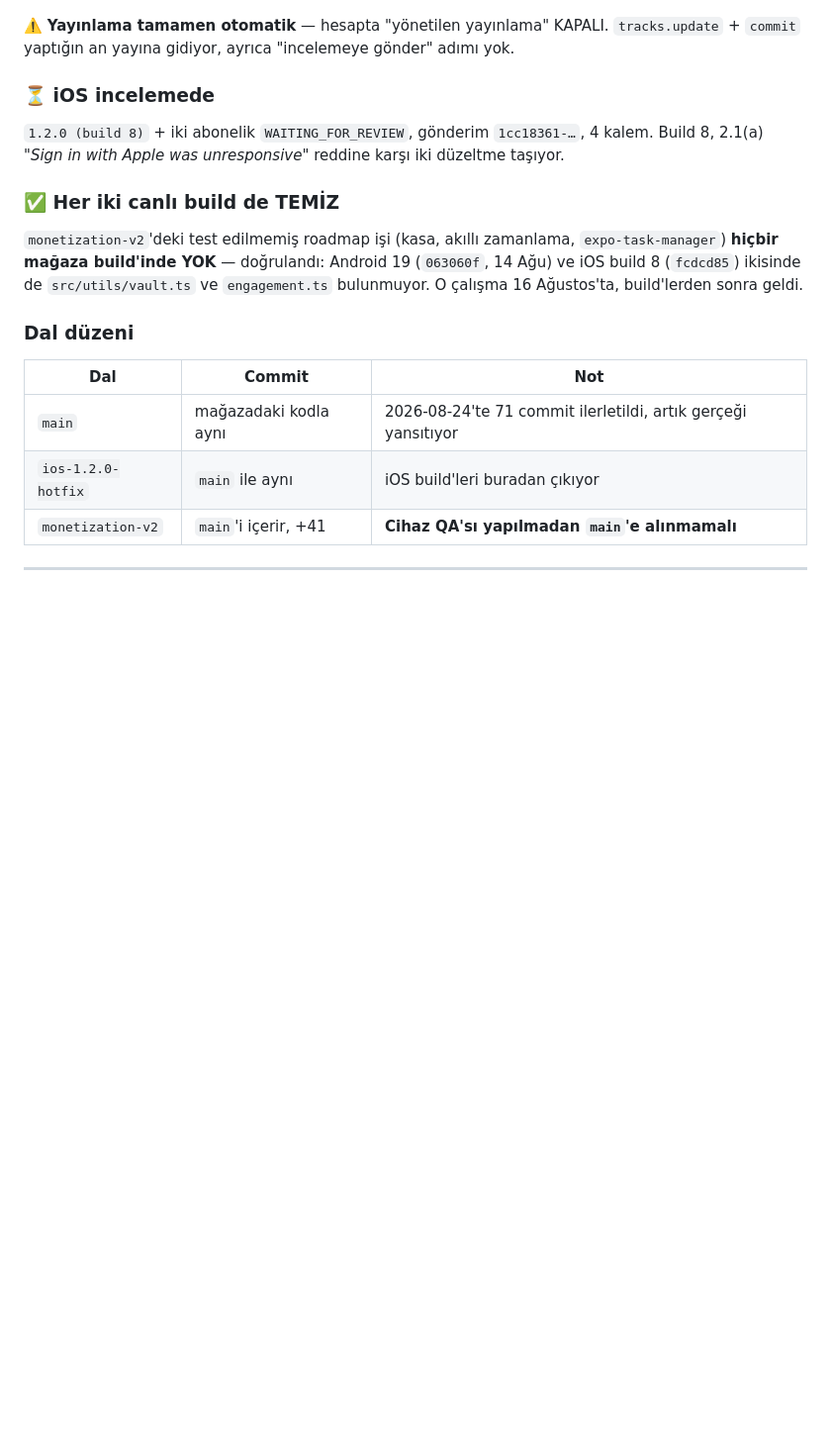
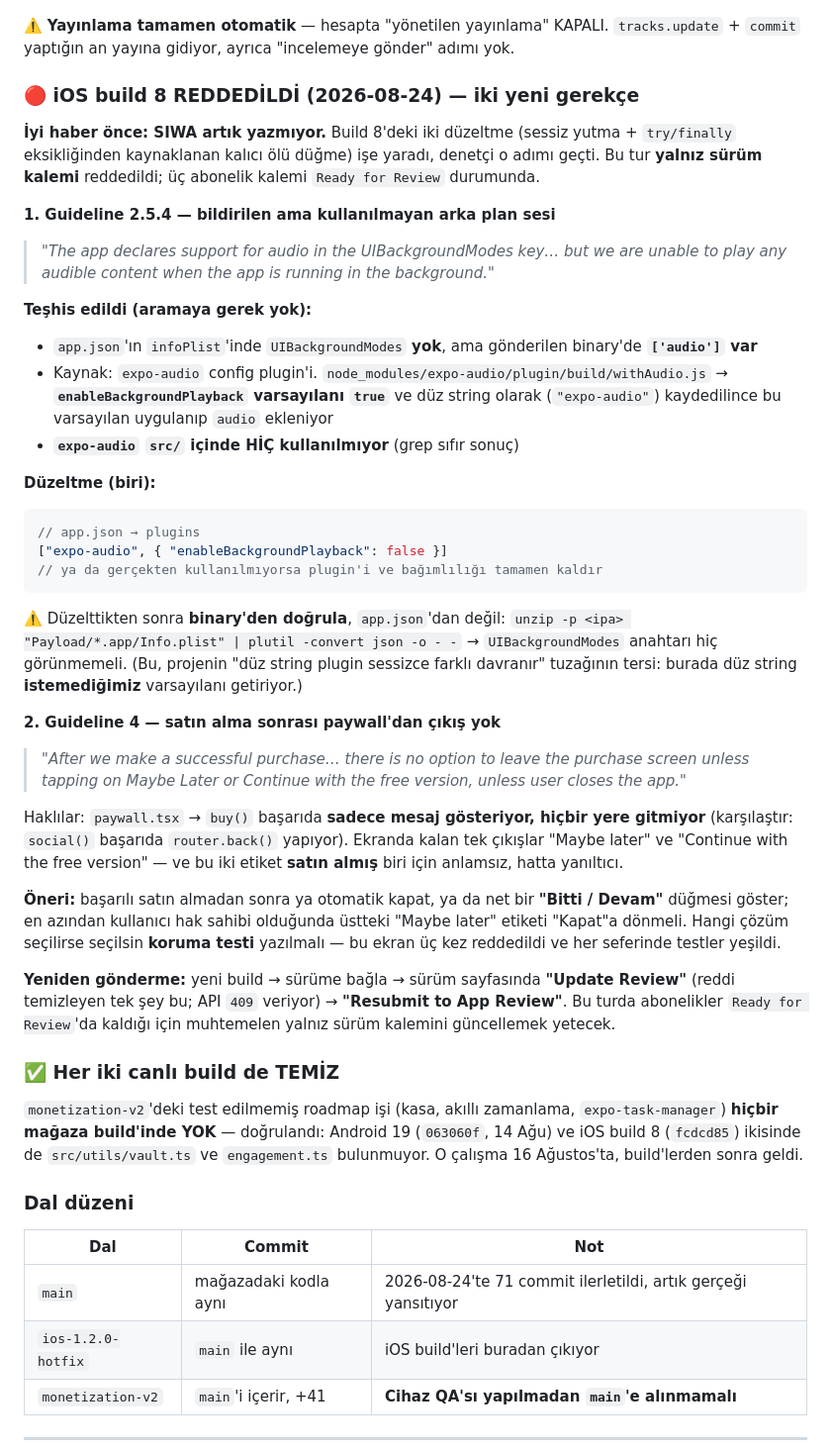
Before and after one commit to mhmmdglc/drift-stop, a Markdown page: .claude/docs/HANDOFF.md, the part around the change. Shown at 99% size. Rendered like a GitHub page; blank space fills up the shorter version.

Commit message:
docs: iOS build 8 rejected — background audio and no exit after purchase
Sign in with Apple is gone from the rejection, so the two fixes in build 8
did their job. Two new reasons took its place, both diagnosed here so the next
session does not have to hunt.

2.5.4: the binary declares UIBackgroundModes audio while app.json does not.
expo-audio's config plugin adds it because enableBackgroundPlayback defaults
to true when the plugin is registered as a bare string — and expo-audio is not
used anywhere in src. The inverse of the trap this repo already knows, where a
bare string silently did nothing.

Guideline 4: buy() shows a success message and never navigates, unlike
social() which calls router.back(). The only ways out are labelled 'Maybe
later' and 'Continue with the free version', which are wrong words for someone
who just paid.

Co-Authored-By: Claude Opus 5 <noreply@anthropic.com>

````diff
--- a/.claude/docs/HANDOFF.md
+++ b/.claude/docs/HANDOFF.md
@@ -26,10 +26,53 @@ Yayın için üç kapı arka arkaya açıldı, üçü de ilk denemede tıkanmı
 ⚠️ **Yayınlama tamamen otomatik** — hesapta "yönetilen yayınlama" KAPALI. `tracks.update` +
 `commit` yaptığın an yayına gidiyor, ayrıca "incelemeye gönder" adımı yok.
 
-### ⏳ iOS incelemede
+### 🔴 iOS build 8 REDDEDİLDİ (2026-08-24) — iki yeni gerekçe
 
-`1.2.0 (build 8)` + iki abonelik `WAITING_FOR_REVIEW`, gönderim `1cc18361-…`, 4 kalem.
-Build 8, 2.1(a) *"Sign in with Apple was unresponsive"* reddine karşı iki düzeltme taşıyor.
+**İyi haber önce: SIWA artık yazmıyor.** Build 8'deki iki düzeltme (sessiz yutma + `try/finally`
+eksikliğinden kaynaklanan kalıcı ölü düğme) işe yaradı, denetçi o adımı geçti. Bu tur **yalnız
+sürüm kalemi** reddedildi; üç abonelik kalemi `Ready for Review` durumunda.
+
+**1. Guideline 2.5.4 — bildirilen ama kullanılmayan arka plan sesi**
+
+> *"The app declares support for audio in the UIBackgroundModes key… but we are unable to play any
+> audible content when the app is running in the background."*
+
+**Teşhis edildi (aramaya gerek yok):**
+- `app.json`'ın `infoPlist`'inde `UIBackgroundModes` **yok**, ama gönderilen binary'de **`['audio']` var**
+- Kaynak: `expo-audio` config plugin'i. `node_modules/expo-audio/plugin/build/withAudio.js` →
+  **`enableBackgroundPlayback` varsayılanı `true`** ve düz string olarak (`"expo-audio"`) kaydedilince
+  bu varsayılan uygulanıp `audio` ekleniyor
+- **`expo-audio` `src/` içinde HİÇ kullanılmıyor** (grep sıfır sonuç)
+
+**Düzeltme (biri):**
+```jsonc
+// app.json → plugins
+["expo-audio", { "enableBackgroundPlayback": false }]
+// ya da gerçekten kullanılmıyorsa plugin'i ve bağımlılığı tamamen kaldır
+```
+⚠️ Düzelttikten sonra **binary'den doğrula**, `app.json`'dan değil:
+`unzip -p <ipa> "Payload/*.app/Info.plist" | plutil -convert json -o - -` → `UIBackgroundModes`
+anahtarı hiç görünmemeli. (Bu, projenin "düz string plugin sessizce farklı davranır" tuzağının
+tersi: burada düz string **istemediğimiz** varsayılanı getiriyor.)
+
+**2. Guideline 4 — satın alma sonrası paywall'dan çıkış yok**
+
+> *"After we make a successful purchase… there is no option to leave the purchase screen unless
+> tapping on Maybe Later or Continue with the free version, unless user closes the app."*
+
+Haklılar: `paywall.tsx` → `buy()` başarıda **sadece mesaj gösteriyor, hiçbir yere gitmiyor**
+(karşılaştır: `social()` başarıda `router.back()` yapıyor). Ekranda kalan tek çıkışlar
+"Maybe later" ve "Continue with the free version" — ve bu iki etiket **satın almış** biri için
+anlamsız, hatta yanıltıcı.
+
+**Öneri:** başarılı satın almadan sonra ya otomatik kapat, ya da net bir **"Bitti / Devam"**
+düğmesi göster; en azından kullanıcı hak sahibi olduğunda üstteki "Maybe later" etiketi
+"Kapat"a dönmeli. Hangi çözüm seçilirse seçilsin **koruma testi** yazılmalı — bu ekran üç kez
+reddedildi ve her seferinde testler yeşildi.
+
+**Yeniden gönderme:** yeni build → sürüme bağla → sürüm sayfasında **"Update Review"** (reddi
+temizleyen tek şey bu; API `409` veriyor) → **"Resubmit to App Review"**. Bu turda abonelikler
+`Ready for Review`'da kaldığı için muhtemelen yalnız sürüm kalemini güncellemek yetecek.
 
 ### ✅ Her iki canlı build de TEMİZ
 
````
